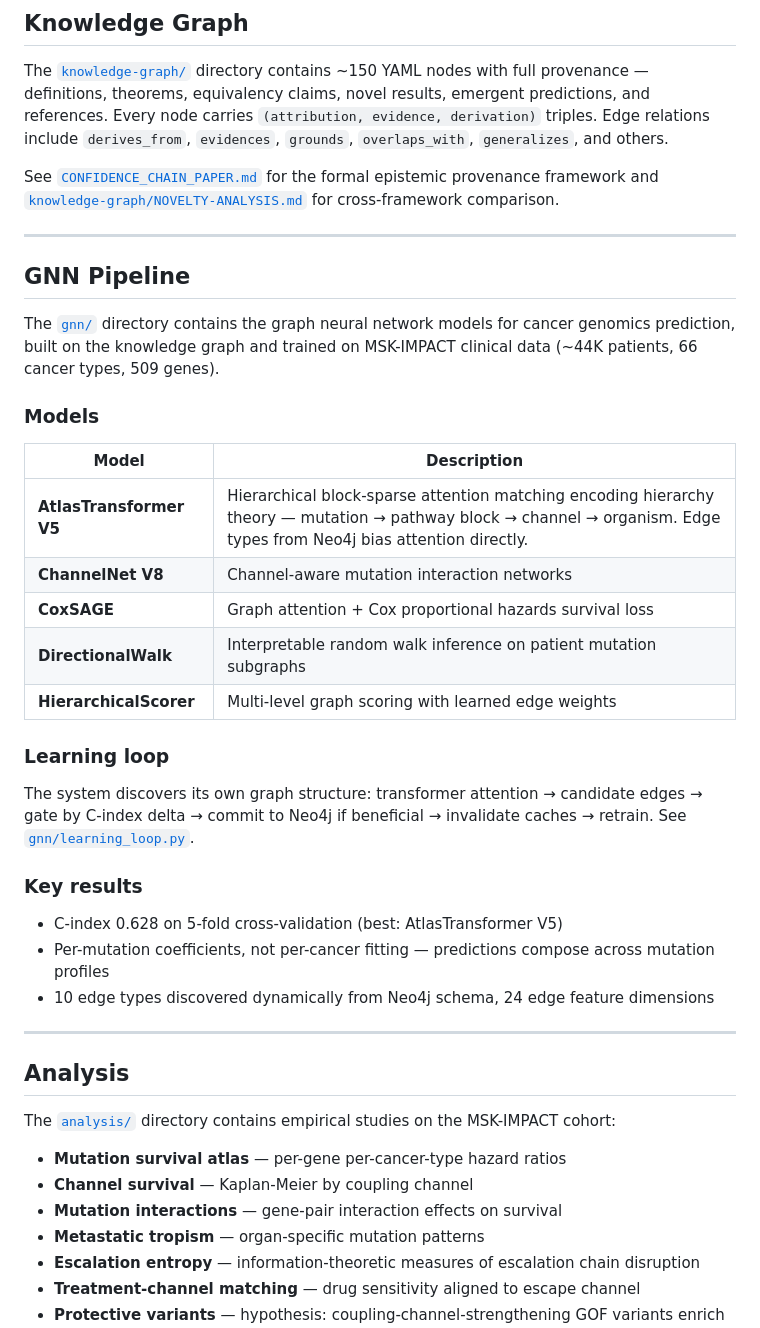
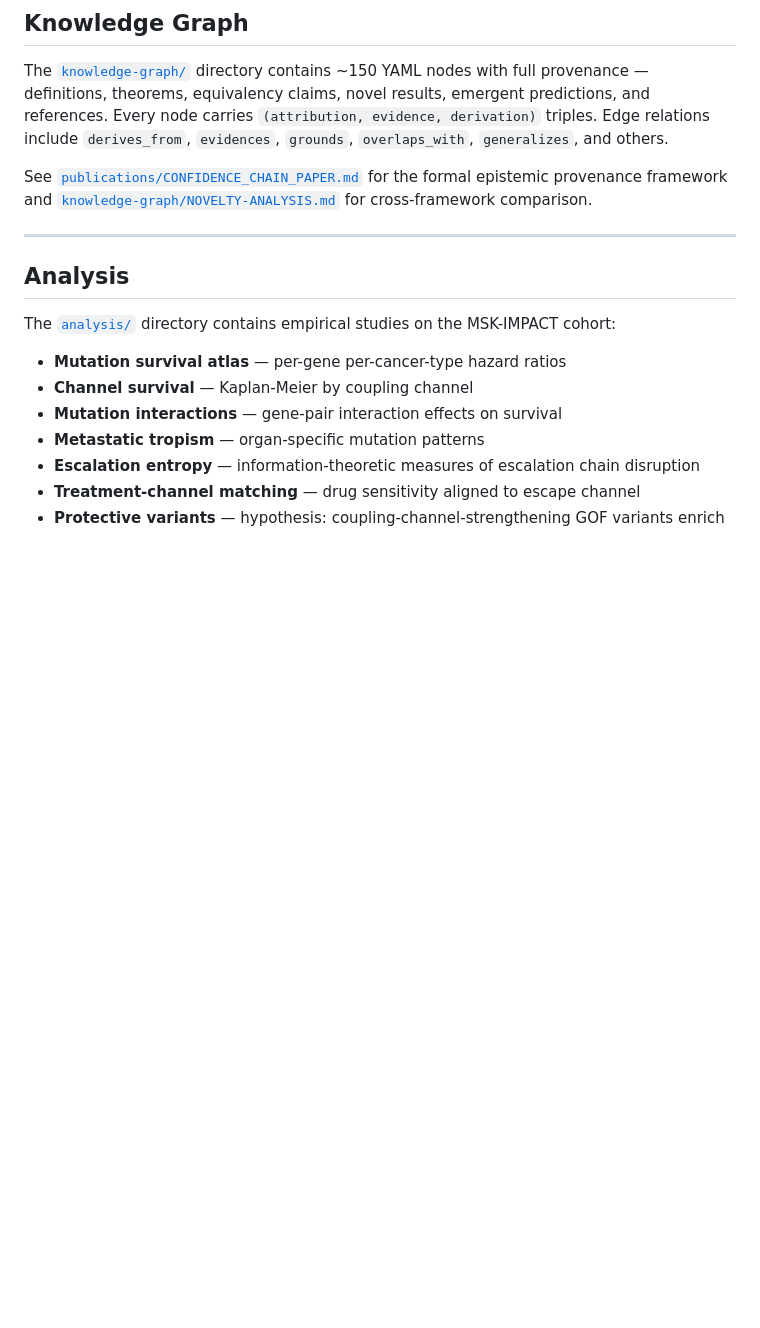
Before and after one commit to patdmc/open-knowledge-graph, a Markdown page: README.md, the part around one of its changes. Rendered like a GitHub page; blank space fills up the shorter version.

```diff
--- a/README.md
+++ b/README.md
@@ -44,33 +50,7 @@ Upload-ready PDFs are in [`ssrn_upload/`](ssrn_upload/). Submission metadata and
 
 The [`knowledge-graph/`](knowledge-graph/) directory contains ~150 YAML nodes with full provenance — definitions, theorems, equivalency claims, novel results, emergent predictions, and references. Every node carries `(attribution, evidence, derivation)` triples. Edge relations include `derives_from`, `evidences`, `grounds`, `overlaps_with`, `generalizes`, and others.
 
-See [`CONFIDENCE_CHAIN_PAPER.md`](CONFIDENCE_CHAIN_PAPER.md) for the formal epistemic provenance framework and [`knowledge-graph/NOVELTY-ANALYSIS.md`](knowledge-graph/NOVELTY-ANALYSIS.md) for cross-framework comparison.
-
----
-
-## GNN Pipeline
-
-The [`gnn/`](gnn/) directory contains the graph neural network models for cancer genomics prediction, built on the knowledge graph and trained on MSK-IMPACT clinical data (~44K patients, 66 cancer types, 509 genes).
-
-### Models
-
-| Model | Description |
-|---|---|
-| **AtlasTransformer V5** | Hierarchical block-sparse attention matching encoding hierarchy theory — mutation → pathway block → channel → organism. Edge types from Neo4j bias attention directly. |
-| **ChannelNet V8** | Channel-aware mutation interaction networks |
-| **CoxSAGE** | Graph attention + Cox proportional hazards survival loss |
-| **DirectionalWalk** | Interpretable random walk inference on patient mutation subgraphs |
-| **HierarchicalScorer** | Multi-level graph scoring with learned edge weights |
-
-### Learning loop
-
-The system discovers its own graph structure: transformer attention → candidate edges → gate by C-index delta → commit to Neo4j if beneficial → invalidate caches → retrain. See [`gnn/learning_loop.py`](gnn/learning_loop.py).
-
-### Key results
-
-- C-index 0.628 on 5-fold cross-validation (best: AtlasTransformer V5)
-- Per-mutation coefficients, not per-cancer fitting — predictions compose across mutation profiles
-- 10 edge types discovered dynamically from Neo4j schema, 24 edge feature dimensions
+See [`publications/CONFIDENCE_CHAIN_PAPER.md`](publications/CONFIDENCE_CHAIN_PAPER.md) for the formal epistemic provenance framework and [`knowledge-graph/NOVELTY-ANALYSIS.md`](knowledge-graph/NOVELTY-ANALYSIS.md) for cross-framework comparison.
 
 ---
 
```
Also changed, not shown: other parts of README.md (+29 -23 lines).
